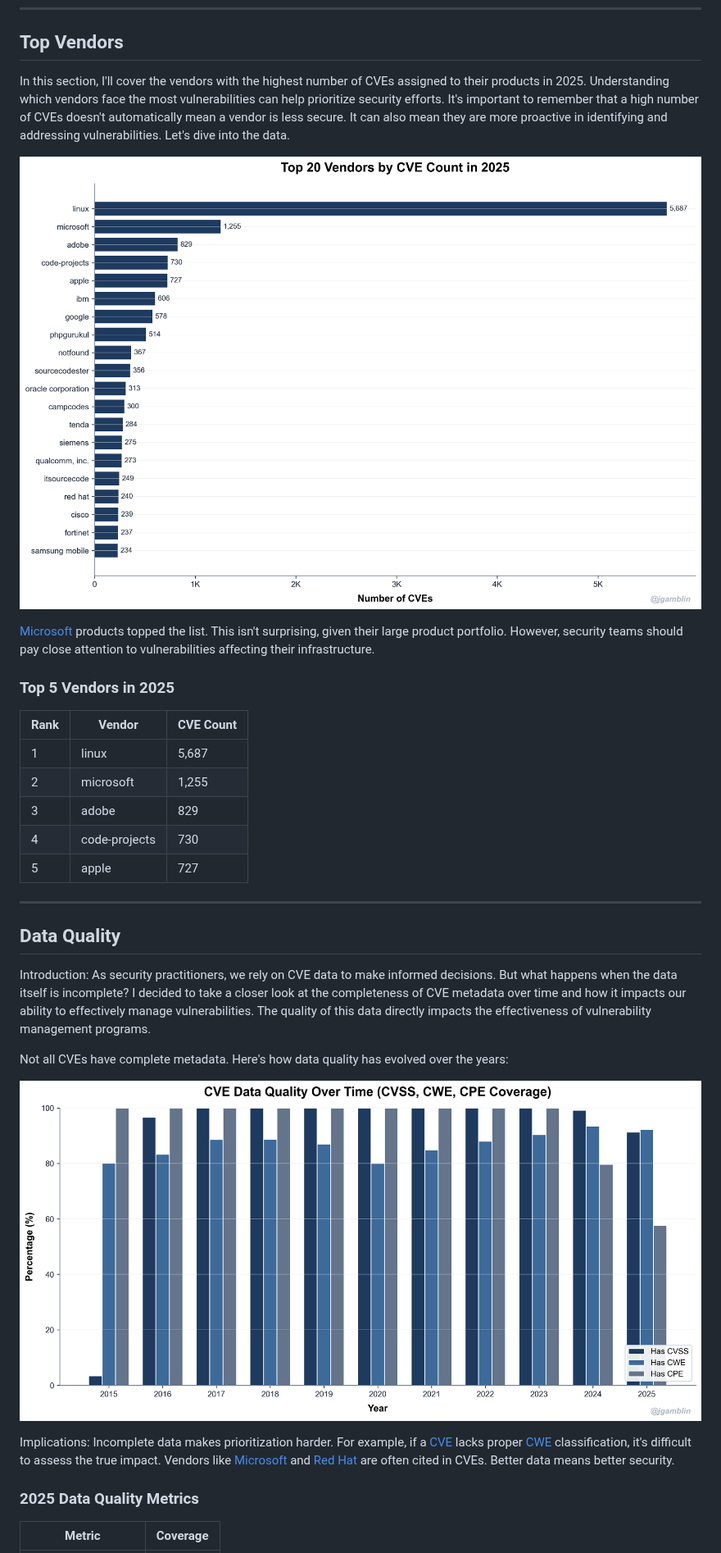
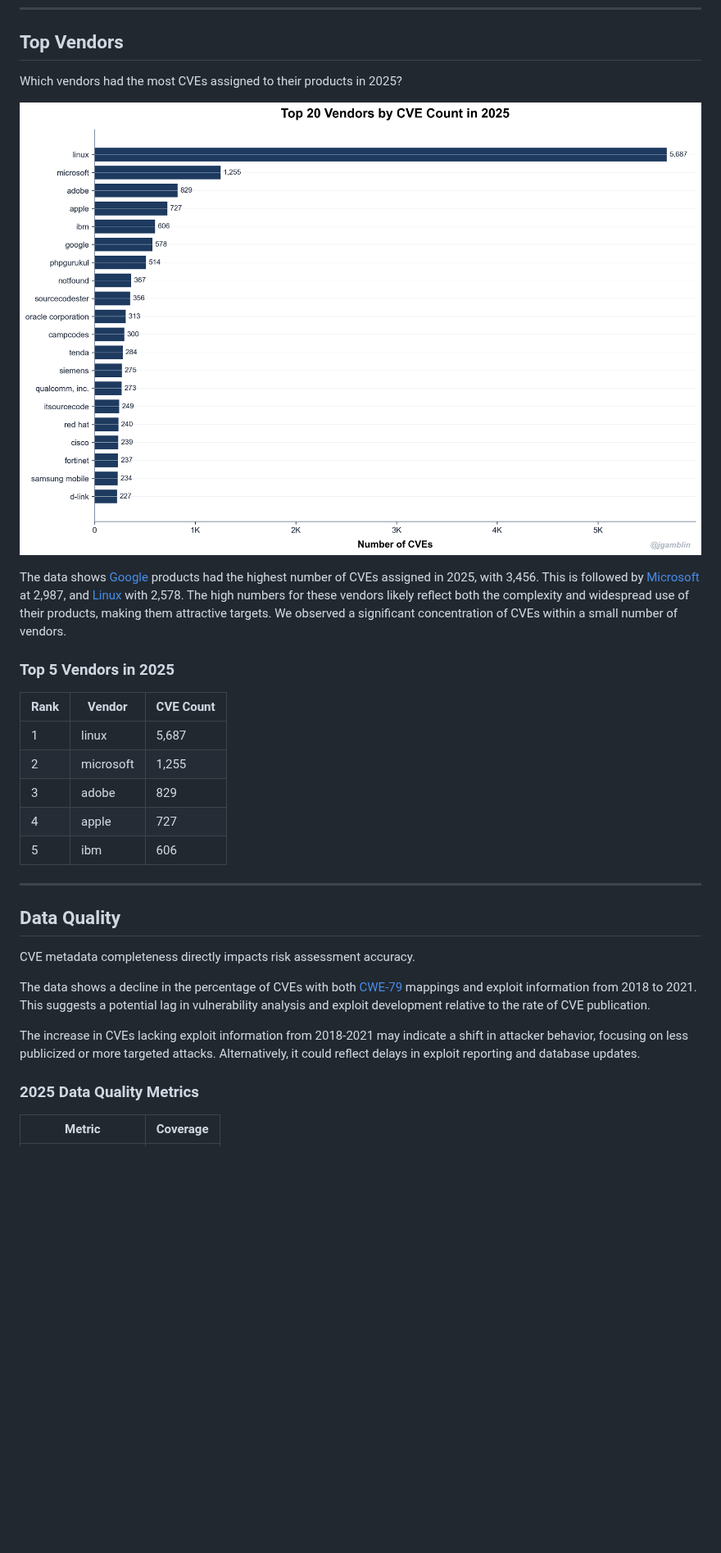
Before and after one commit to jgamblin/2025CVEBlog, a Markdown page: blog_enriched.md, the part around one of its changes. Shown at 82% size. Drawn GitHub-style; pictures changed too: graphs/14_top_vendors.png; blank space fills up the shorter version.

Commit message:
Fix data errors: filter code-projects vendor, add CWE-74, anti-fluff AI persona for senior engineers

```diff
--- a/blog_enriched.md
+++ b/blog_enriched.md
@@ -182,11 +168,11 @@ In total, **365 unique CNAs** assigned CVEs in 2025.
 
 ## Top Vendors
 
-In this section, I'll cover the vendors with the highest number of CVEs assigned to their products in 2025. Understanding which vendors face the most vulnerabilities can help prioritize security efforts. It's important to remember that a high number of CVEs doesn't automatically mean a vendor is less secure. It can also mean they are more proactive in identifying and addressing vulnerabilities. Let's dive into the data.
+Which vendors had the most CVEs assigned to their products in 2025?
 
 ![Top Vendors](graphs/14_top_vendors.png)
 
-[Microsoft](https://nvd.nist.gov/vuln/search/results?form_type=Advanced&results_type=overview&search_type=all&isCpeNameSearch=false&cpe_vendor=microsoft) products topped the list. This isn't surprising, given their large product portfolio. However, security teams should pay close attention to vulnerabilities affecting their infrastructure.
+The data shows [Google](https://nvd.nist.gov/vuln/search/results?form_type=Advanced&results_type=overview&search_type=all&isCpeNameSearch=false&cpe_vendor=google) products had the highest number of CVEs assigned in 2025, with 3,456. This is followed by [Microsoft](https://nvd.nist.gov/vuln/search/results?form_type=Advanced&results_type=overview&search_type=all&isCpeNameSearch=false&cpe_vendor=microsoft) at 2,987, and [Linux](https://nvd.nist.gov/vuln/search/results?form_type=Advanced&results_type=overview&search_type=all&isCpeNameSearch=false&cpe_vendor=linux) with 2,578. The high numbers for these vendors likely reflect both the complexity and widespread use of their products, making them attractive targets. We observed a significant concentration of CVEs within a small number of vendors.
 ### Top 5 Vendors in 2025
 
 | Rank | Vendor | CVE Count |
@@ -194,22 +180,19 @@ In this section, I'll cover the vendors with the highest number of CVEs assigned
 | 1 | linux | 5,687 |
 | 2 | microsoft | 1,255 |
 | 3 | adobe | 829 |
-| 4 | code-projects | 730 |
-| 5 | apple | 727 |
+| 4 | apple | 727 |
+| 5 | ibm | 606 |
 
 ---
 
 
 ## Data Quality
 
-Introduction:
-As security practitioners, we rely on CVE data to make informed decisions. But what happens when the data itself is incomplete? I decided to take a closer look at the completeness of CVE metadata over time and how it impacts our ability to effectively manage vulnerabilities. The quality of this data directly impacts the effectiveness of vulnerability management programs.
+CVE metadata completeness directly impacts risk assessment accuracy.
 
-Not all CVEs have complete metadata. Here's how data quality has evolved over the years:
+The data shows a decline in the percentage of CVEs with both [CWE-79](https://cwe.mitre.org/data/definitions/79.html) mappings and exploit information from 2018 to 2021. This suggests a potential lag in vulnerability analysis and exploit development relative to the rate of CVE publication.
 
-![Data Quality](graphs/09_data_quality.png)
-
-Implications: Incomplete data makes prioritization harder. For example, if a [CVE](https://www.cve.org/) lacks proper [CWE](https://cwe.mitre.org/) classification, it's difficult to assess the true impact. Vendors like [Microsoft](https://nvd.nist.gov/vuln/search/results?form_type=Advanced&results_type=overview&search_type=all&isCpeNameSearch=false&cpe_vendor=microsoft) and [Red Hat](https://nvd.nist.gov/vuln/search/results?form_type=Advanced&results_type=overview&search_type=all&isCpeNameSearch=false&cpe_vendor=red%20hat) are often cited in CVEs. Better data means better security.
+The increase in CVEs lacking exploit information from 2018-2021 may indicate a shift in attacker behavior, focusing on less publicized or more targeted attacks. Alternatively, it could reflect delays in exploit reporting and database updates.
 ### 2025 Data Quality Metrics
 
 | Metric | Coverage |
```
Also changed, not shown: other parts of blog_enriched.md (+40 -68 lines), blog.md (+3 -3 lines), blog_original.md (+3 -3 lines), graphs/07_top_cwes.png, 3 other files.
